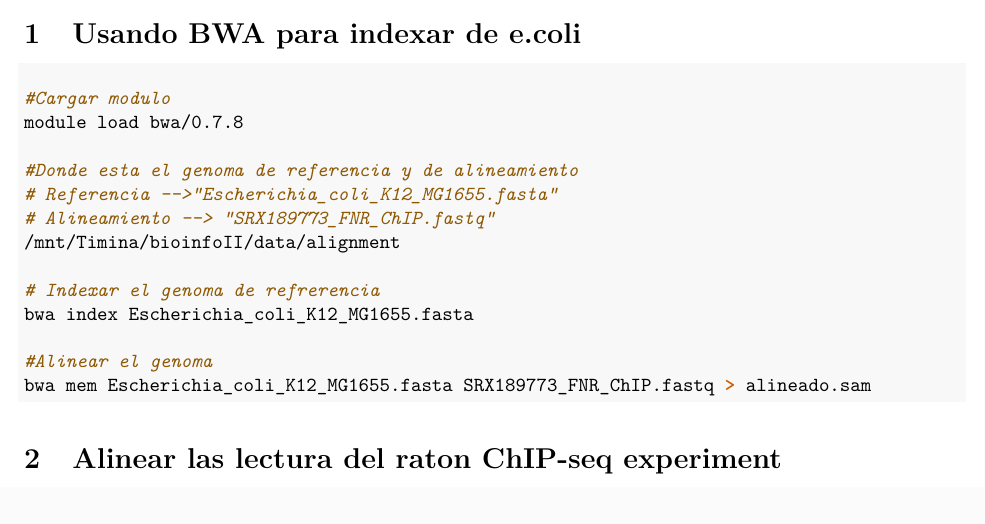
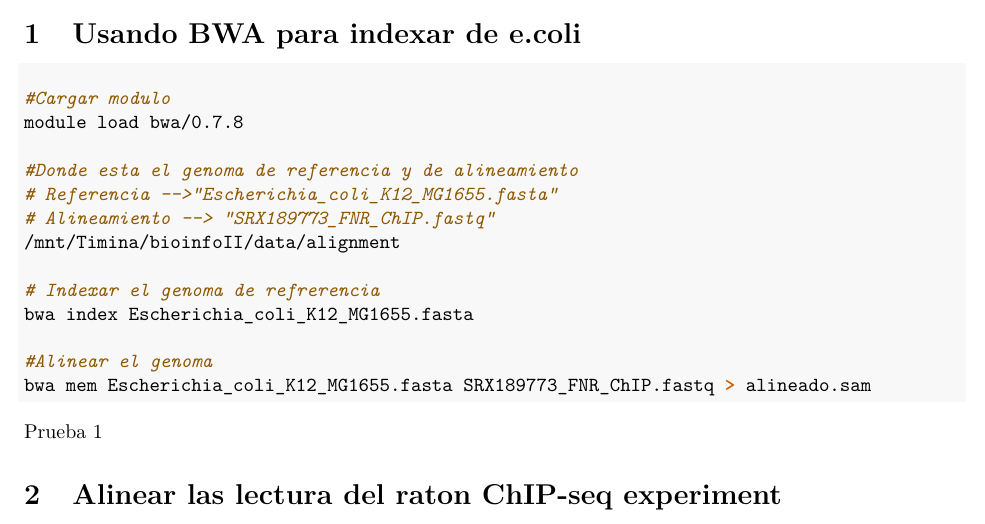
Before and after one commit to riverac54/RNA_seq, an R Markdown document (Tr_2/Reporte_T02.Rmd): part of the page, cut so that both start at the same text. Rendered offline with R 4.5, knitr and Pandoc, then LaTeX, with nearby package versions.

Commit message:
Probe algo

````diff
--- a/Tr_2/Reporte_T02.Rmd
+++ b/Tr_2/Reporte_T02.Rmd
@@ -37,4 +37,6 @@ bwa mem Escherichia_coli_K12_MG1655.fasta SRX189773_FNR_ChIP.fastq > alineado.sa
 
 ```
 
+Prueba 1
+
 # Alinear las lectura del raton ChIP-seq experiment
````
